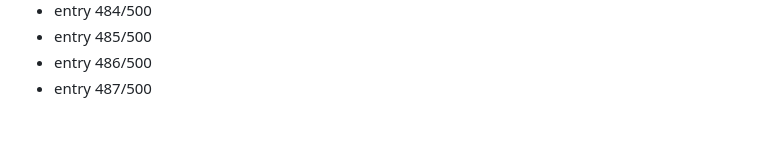
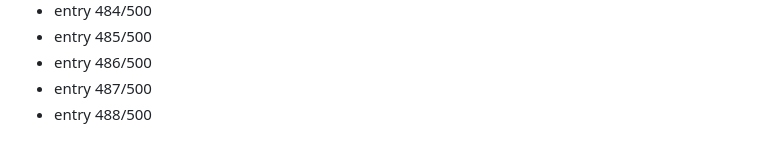
Before and after one commit to Dev9269/Dev9269, a Markdown page: activity/2026-08-19.md, the part around the change. Rendered like a GitHub page.

Commit message:
chore: daily activity entry 488/500

```diff
--- a/activity/2026-08-19.md
+++ b/activity/2026-08-19.md
@@ -487,3 +487,4 @@
 - entry 485/500
 - entry 486/500
 - entry 487/500
+- entry 488/500
```
